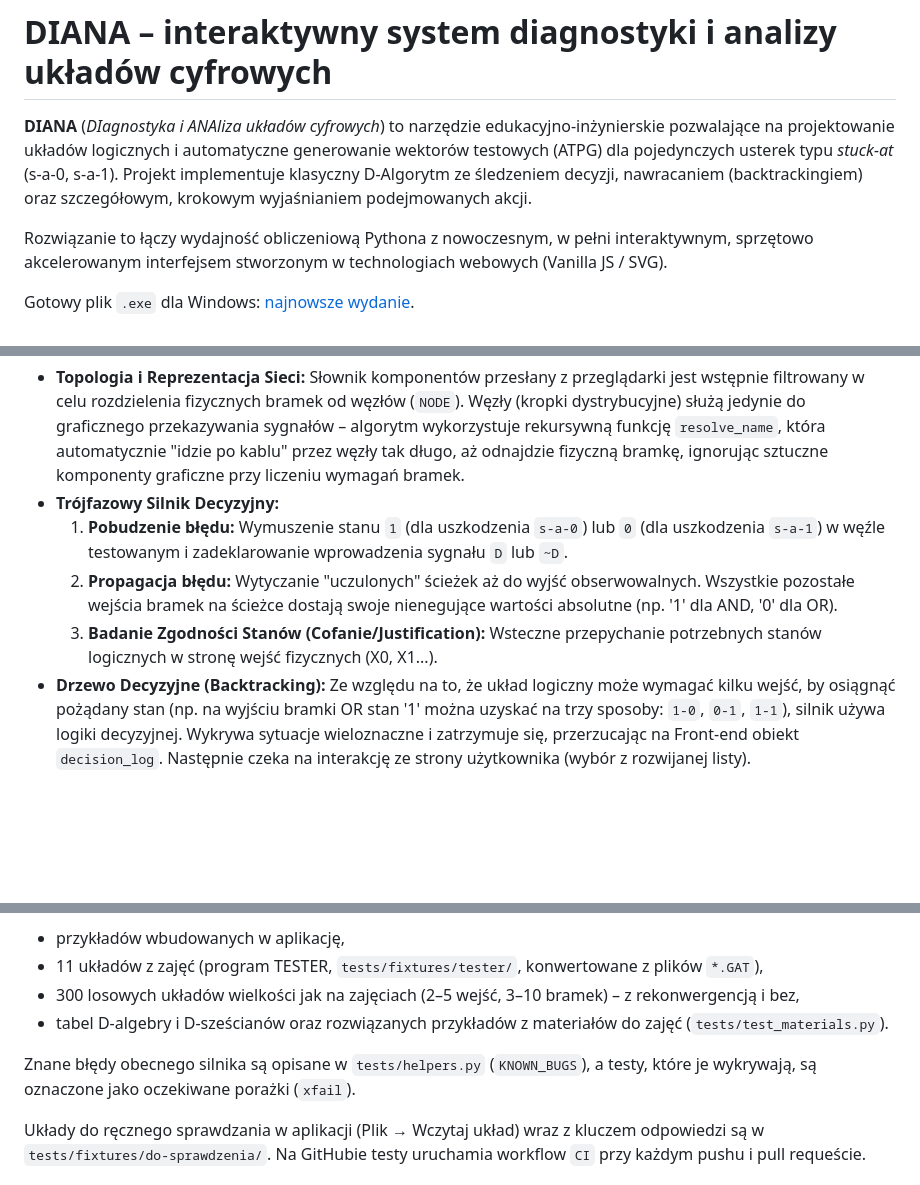
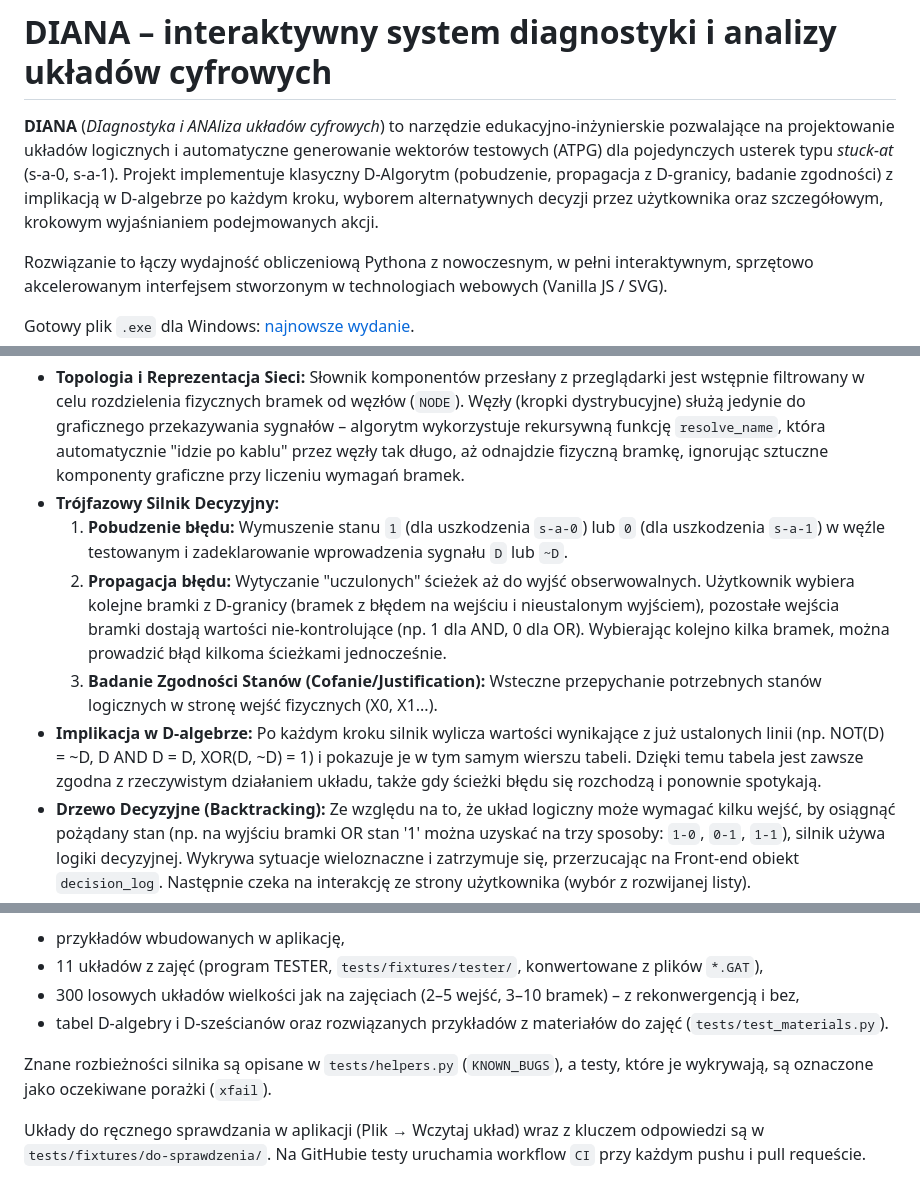
Before and after one commit to kratagit/d-algorytm, a Markdown page: README.md, 3 parts joined by grey strips. Rendered like a GitHub page; blank space fills up the shorter version.

```diff
--- a/README.md
+++ b/README.md
@@ -1,6 +1,6 @@
 # DIANA – interaktywny system diagnostyki i analizy układów cyfrowych
 
-**DIANA** (*DIagnostyka i ANAliza układów cyfrowych*) to narzędzie edukacyjno-inżynierskie pozwalające na projektowanie układów logicznych i automatyczne generowanie wektorów testowych (ATPG) dla pojedynczych usterek typu *stuck-at* (s-a-0, s-a-1). Projekt implementuje klasyczny D-Algorytm ze śledzeniem decyzji, nawracaniem (backtrackingiem) oraz szczegółowym, krokowym wyjaśnianiem podejmowanych akcji.
+**DIANA** (*DIagnostyka i ANAliza układów cyfrowych*) to narzędzie edukacyjno-inżynierskie pozwalające na projektowanie układów logicznych i automatyczne generowanie wektorów testowych (ATPG) dla pojedynczych usterek typu *stuck-at* (s-a-0, s-a-1). Projekt implementuje klasyczny D-Algorytm (pobudzenie, propagacja z D-granicy, badanie zgodności) z implikacją w D-algebrze po każdym kroku, wyborem alternatywnych decyzji przez użytkownika oraz szczegółowym, krokowym wyjaśnianiem podejmowanych akcji.
 
 Rozwiązanie to łączy wydajność obliczeniową Pythona z nowoczesnym, w pełni interaktywnym, sprzętowo akcelerowanym interfejsem stworzonym w technologiach webowych (Vanilla JS / SVG).
 
@@ -30,8 +30,9 @@ Jądro aplikacji stanowi klasa `DAlgorithmEngine`, odpowiedzialna za trawienie u
 * **Topologia i Reprezentacja Sieci:** Słownik komponentów przesłany z przeglądarki jest wstępnie filtrowany w celu rozdzielenia fizycznych bramek od węzłów (`NODE`). Węzły (kropki dystrybucyjne) służą jedynie do graficznego przekazywania sygnałów – algorytm wykorzystuje rekursywną funkcję `resolve_name`, która automatycznie "idzie po kablu" przez węzły tak długo, aż odnajdzie fizyczną bramkę, ignorując sztuczne komponenty graficzne przy liczeniu wymagań bramek.
 * **Trójfazowy Silnik Decyzyjny:**
   1. **Pobudzenie błędu:** Wymuszenie stanu `1` (dla uszkodzenia `s-a-0`) lub `0` (dla uszkodzenia `s-a-1`) w węźle testowanym i zadeklarowanie wprowadzenia sygnału `D` lub `~D`.
-  2. **Propagacja błędu:** Wytyczanie "uczulonych" ścieżek aż do wyjść obserwowalnych. Wszystkie pozostałe wejścia bramek na ścieżce dostają swoje nienegujące wartości absolutne (np. '1' dla AND, '0' dla OR).
+  2. **Propagacja błędu:** Wytyczanie "uczulonych" ścieżek aż do wyjść obserwowalnych. Użytkownik wybiera kolejne bramki z D-granicy (bramek z błędem na wejściu i nieustalonym wyjściem), pozostałe wejścia bramki dostają wartości nie-kontrolujące (np. 1 dla AND, 0 dla OR). Wybierając kolejno kilka bramek, można prowadzić błąd kilkoma ścieżkami jednocześnie.
   3. **Badanie Zgodności Stanów (Cofanie/Justification):** Wsteczne przepychanie potrzebnych stanów logicznych w stronę wejść fizycznych (X0, X1...).
+* **Implikacja w D-algebrze:** Po każdym kroku silnik wylicza wartości wynikające z już ustalonych linii (np. NOT(D) = ~D, D AND D = D, XOR(D, ~D) = 1) i pokazuje je w tym samym wierszu tabeli. Dzięki temu tabela jest zawsze zgodna z rzeczywistym działaniem układu, także gdy ścieżki błędu się rozchodzą i ponownie spotykają.
 * **Drzewo Decyzyjne (Backtracking):** Ze względu na to, że układ logiczny może wymagać kilku wejść, by osiągnąć pożądany stan (np. na wyjściu bramki OR stan '1' można uzyskać na trzy sposoby: `1-0`, `0-1`, `1-1`), silnik używa logiki decyzyjnej. Wykrywa sytuacje wieloznaczne i zatrzymuje się, przerzucając na Front-end obiekt `decision_log`. Następnie czeka na interakcję ze strony użytkownika (wybór z rozwijanej listy).
 * **Wykrywanie Sprzeczności:** Gdy wymagany na bramce sygnał łamie jej zasady (fizykę logiczną) dla narzuconego wcześniej punktu pracy układu, algorytm zwraca tzw. błąd, a w tabeli zjawia się stosowny, sformalizowany komentarz (wraz z wstrzykiwanym tagiem `ERR` by UI nałożyło czerwoną ikonę `❌`).
 
@@ -62,7 +63,7 @@ Każda tabela wygenerowana przez silnik jest sprawdzana **niezależną wyroczni
 * 300 losowych układów wielkości jak na zajęciach (2–5 wejść, 3–10 bramek) – z rekonwergencją i bez,
 * tabel D-algebry i D-sześcianów oraz rozwiązanych przykładów z materiałów do zajęć (`tests/test_materials.py`).
 
-Znane błędy obecnego silnika są opisane w `tests/helpers.py` (`KNOWN_BUGS`), a testy, które je wykrywają, są oznaczone jako oczekiwane porażki (`xfail`).
+Znane rozbieżności silnika są opisane w `tests/helpers.py` (`KNOWN_BUGS`), a testy, które je wykrywają, są oznaczone jako oczekiwane porażki (`xfail`).
 
 Układy do ręcznego sprawdzania w aplikacji (Plik → Wczytaj układ) wraz z kluczem odpowiedzi są w `tests/fixtures/do-sprawdzenia/`. Na GitHubie testy uruchamia workflow `CI` przy każdym pushu i pull requeście.
 
```
Also changed, not shown: CLAUDE.md (+15 -12 lines).
